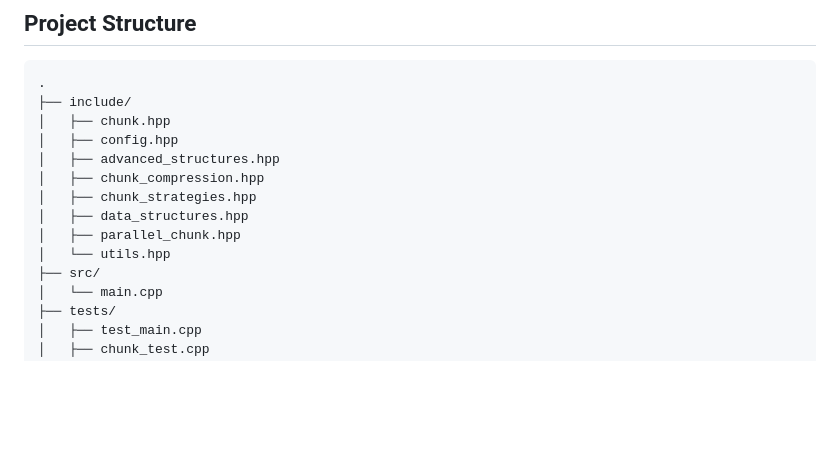
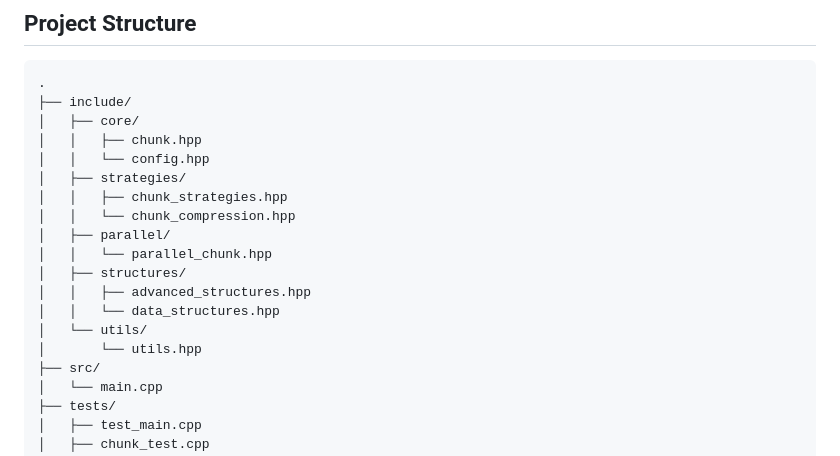
Before and after one commit to MickReich/chunking_cpp, a Markdown page: README.md, the part around the change. Drawn GitHub-style; blank space fills up the shorter version.

````diff
--- a/README.md
+++ b/README.md
@@ -146,14 +146,19 @@ If you use this library in your research, please cite:
 ```markdown
 .
 ├── include/
-│   ├── chunk.hpp
-│   ├── config.hpp
-│   ├── advanced_structures.hpp
-│   ├── chunk_compression.hpp
-│   ├── chunk_strategies.hpp
-│   ├── data_structures.hpp
-│   ├── parallel_chunk.hpp
-│   └── utils.hpp
+│   ├── core/
+│   │   ├── chunk.hpp
+│   │   └── config.hpp
+│   ├── strategies/
+│   │   ├── chunk_strategies.hpp
+│   │   └── chunk_compression.hpp
+│   ├── parallel/
+│   │   └── parallel_chunk.hpp
+│   ├── structures/
+│   │   ├── advanced_structures.hpp
+│   │   └── data_structures.hpp
+│   └── utils/
+│       └── utils.hpp
 ├── src/
 │   └── main.cpp
 ├── tests/
````
